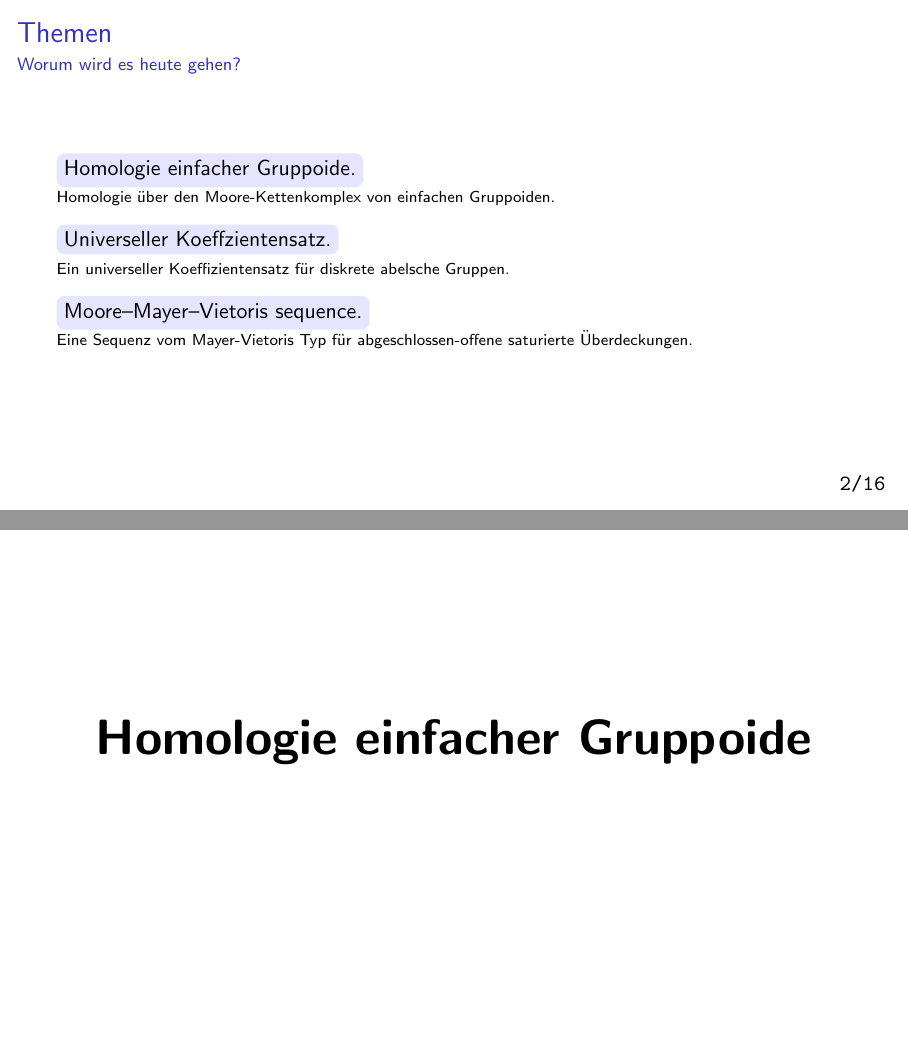
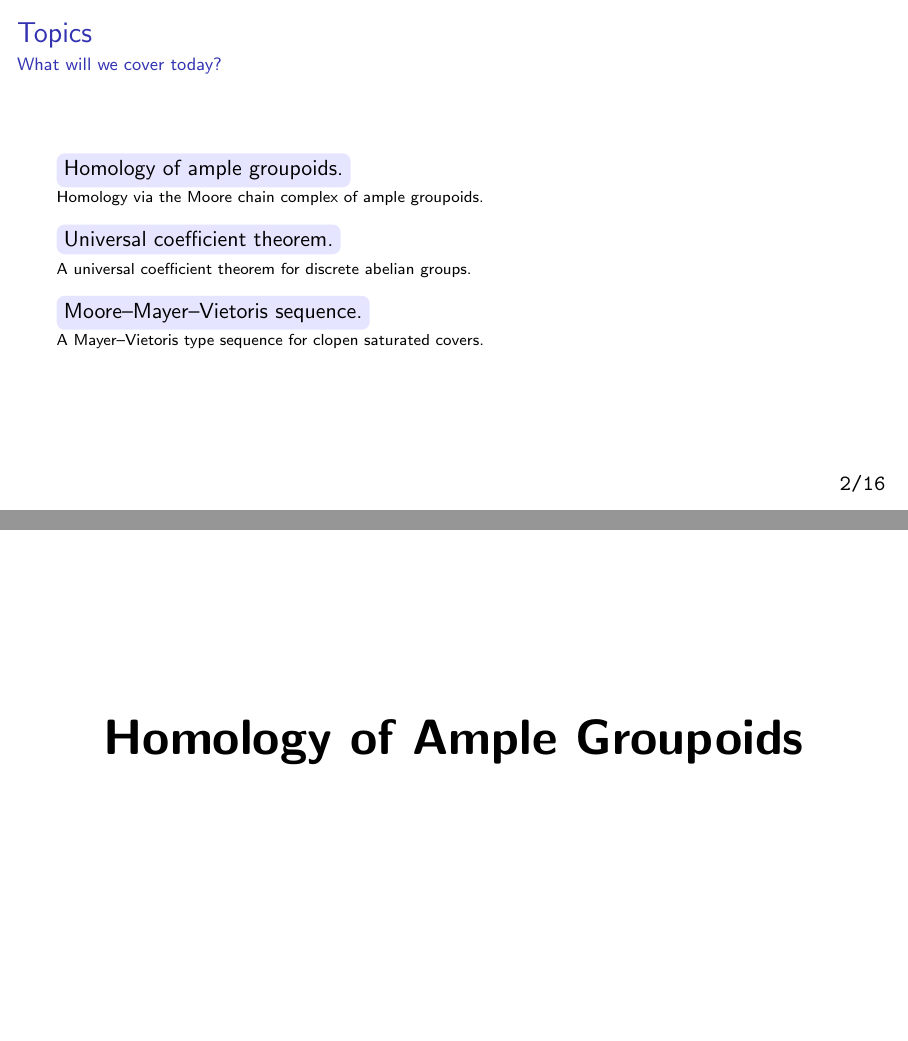
Before and after one commit to karhunenloeve/UCT-Mayer-Vietoris, LaTeX slides (Erlangen.tex): pages 2 and 3 of 63, joined at a grey line. Compiled offline with pdfLaTeX.

Commit message:
Mayer-Vietoris minor mistake

```diff
--- a/Erlangen.tex
+++ b/Erlangen.tex
@@ -108,9 +108,9 @@
   }
 }
 
-\title{\textbf{Universeller Koeffizientensatz} \\ \textbf{Moore-Mayer-Vietoris Sequenz} \\ für die Homologie von einfachen Gruppoiden}
-\author{$\highlight[blue]{\text{Luciano Melodia}}$ {\scriptsize M.A., B.Sc., B.A.}\\ Bewerbung an der Friedrich-Alexander Universität Erlangen-Nürnberg\\ Lehrstuhl für theoretische Informatik}
-\date{3 März 2026}
+\title{\textbf{Universal Coefficient Theorem} \\ \textbf{Moore--Mayer--Vietoris Sequence} \\ for the Homology of Ample Groupoids}
+\author{$\highlight[blue]{\text{Luciano Melodia}}$ {\scriptsize M.A., B.Sc., B.A.}\\ Application to Friedrich-Alexander-Universität Erlangen--Nürnberg\\ Chair of Theoretical Computer Science}
+\date{3 March 2026}
 
 \begin{document}
 
@@ -118,18 +118,18 @@
   \maketitle
 \end{frame}
 
-\begin{frame}{Themen}{Worum wird es heute gehen?}
-  \highlight[blue]{\text{Homologie einfacher Gruppoide.}} \\
-  {\scriptsize Homologie über den Moore-Kettenkomplex von einfachen Gruppoiden.}\\[0.3cm]
-  \highlight[blue]{\text{Universeller Koeffzientensatz.}} \\
-  {\scriptsize Ein universeller Koeffizientensatz für diskrete abelsche Gruppen.}\\[0.3cm]
+\begin{frame}{Topics}{What will we cover today?}
+  \highlight[blue]{\text{Homology of ample groupoids.}} \\
+  {\scriptsize Homology via the Moore chain complex of ample groupoids.}\\[0.3cm]
+  \highlight[blue]{\text{Universal coefficient theorem.}} \\
+  {\scriptsize A universal coefficient theorem for discrete abelian groups.}\\[0.3cm]
   \highlight[blue]{\text{Moore--Mayer--Vietoris sequence.}} \\
-  {\scriptsize Eine Sequenz vom Mayer-Vietoris Typ für abgeschlossen-offene saturierte Überdeckungen.}
+  {\scriptsize A Mayer--Vietoris type sequence for clopen saturated covers.}
 \end{frame}
 
 \begin{frame}[plain,c]
   \begin{center}
-    \Huge \textbf{Homologie einfacher Gruppoide}
+    \Huge \textbf{Homology of Ample Groupoids}
   \end{center}
 \end{frame}
 
```
Also changed, not shown: Newcastle.tex (+1 -2 lines), Presentation.tex (+2 -3 lines), Erlangen.tex (3 more changed lines).
